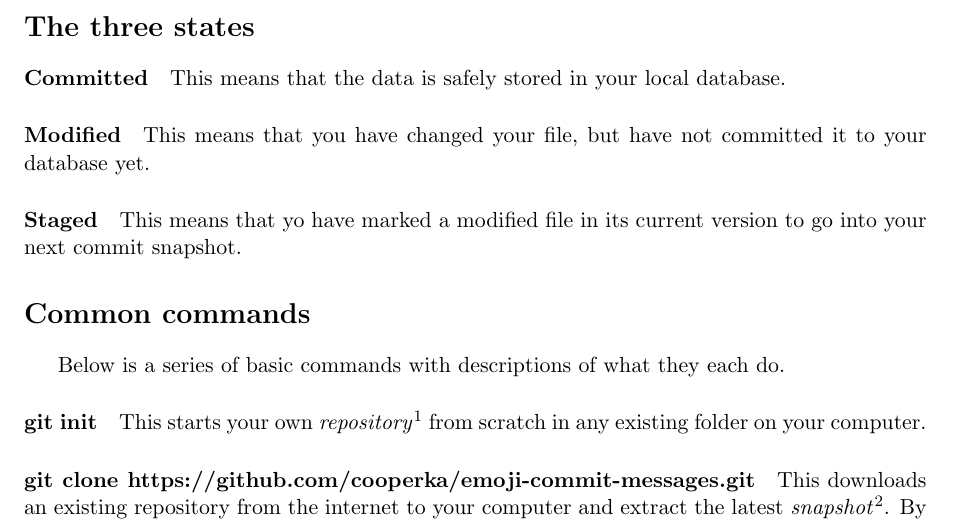
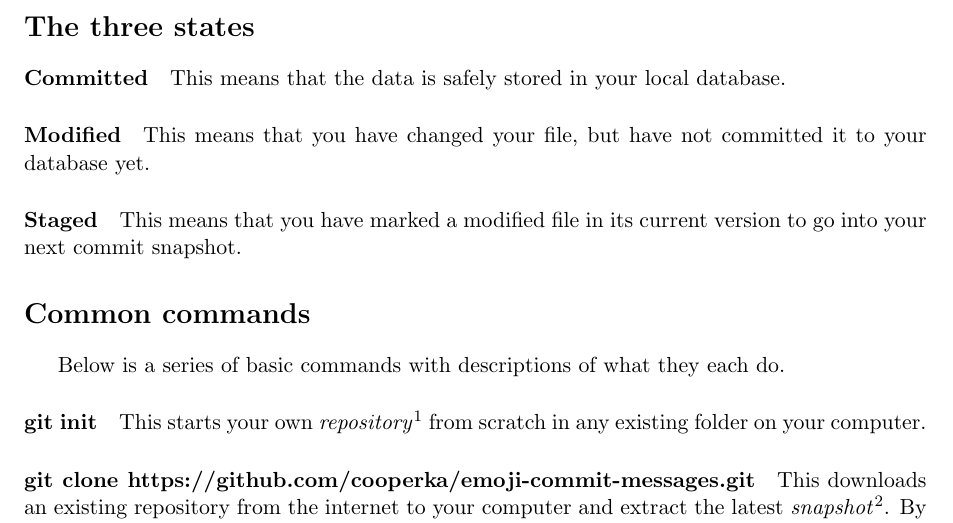
Before and after one commit to PhilCaesar/Understanding-Git, a LaTeX document (GitInfo.tex): part of the page, cut so that both start at the same text. Compiled offline with pdfLaTeX.

Commit message:
Corrected some typo's

```diff
--- a/GitInfo.tex
+++ b/GitInfo.tex
@@ -18,7 +18,7 @@ It's useful for coordinating work among multiple people on a project, and for tr
 \section*{The three states}
 \paragraph{Committed} This means that the data is safely stored in your local database.
 \paragraph{Modified} This means that you have changed your file, but have not committed it to your database yet.
-\paragraph{Staged} This means that yo have marked a modified file in its current version to go into your next commit snapshot.
+\paragraph{Staged} This means that you have marked a modified file in its current version to go into your next commit snapshot.
 
 \section*{Common commands}
 Below is a series of basic commands with descriptions of what they each do.
```
